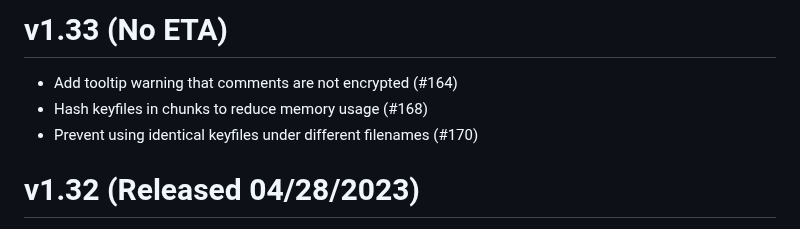
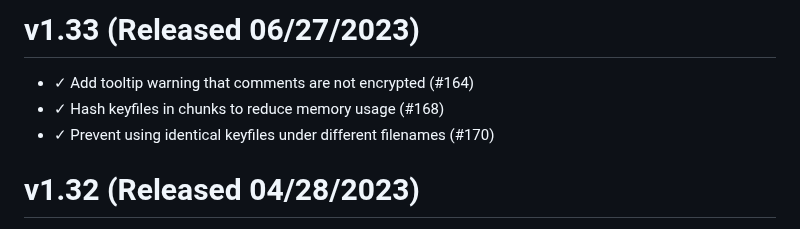
Before and after one commit to HACKERALERT/Picocrypt, a Markdown page: Changelog.md, the part around the change. Drawn GitHub-style.

Commit message:
Release v1.33

```diff
--- a/Changelog.md
+++ b/Changelog.md
@@ -1,8 +1,8 @@
-# v1.33 (No ETA)
+# v1.33 (Released 06/27/2023)
 <ul>
-	<li>Add tooltip warning that comments are not encrypted (#164)</li>
-	<li>Hash keyfiles in chunks to reduce memory usage (#168)</li>
-	<li>Prevent using identical keyfiles under different filenames (#170)</li>
+	<li>✓ Add tooltip warning that comments are not encrypted (#164)</li>
+	<li>✓ Hash keyfiles in chunks to reduce memory usage (#168)</li>
+	<li>✓ Prevent using identical keyfiles under different filenames (#170)</li>
 </ul>
 
 # v1.32 (Released 04/28/2023)
```
